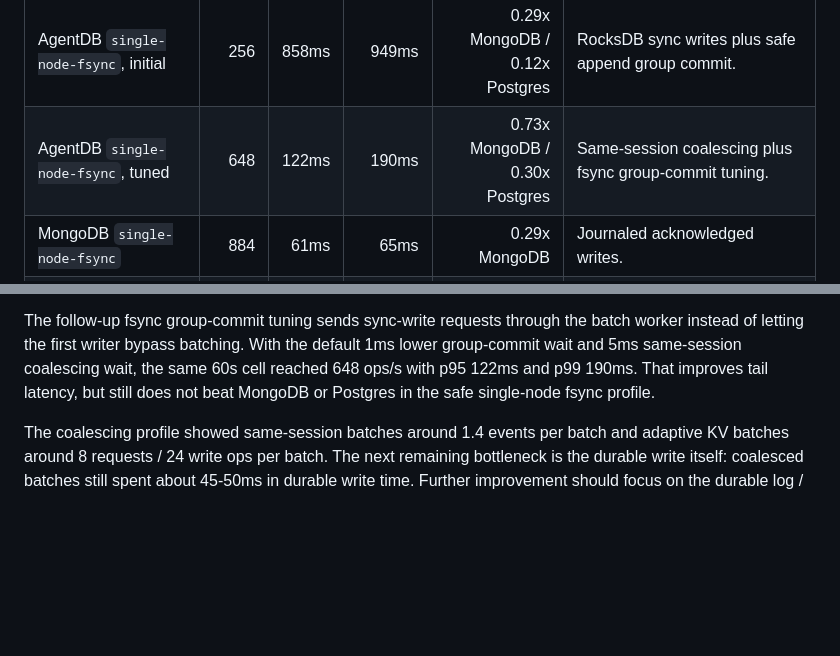
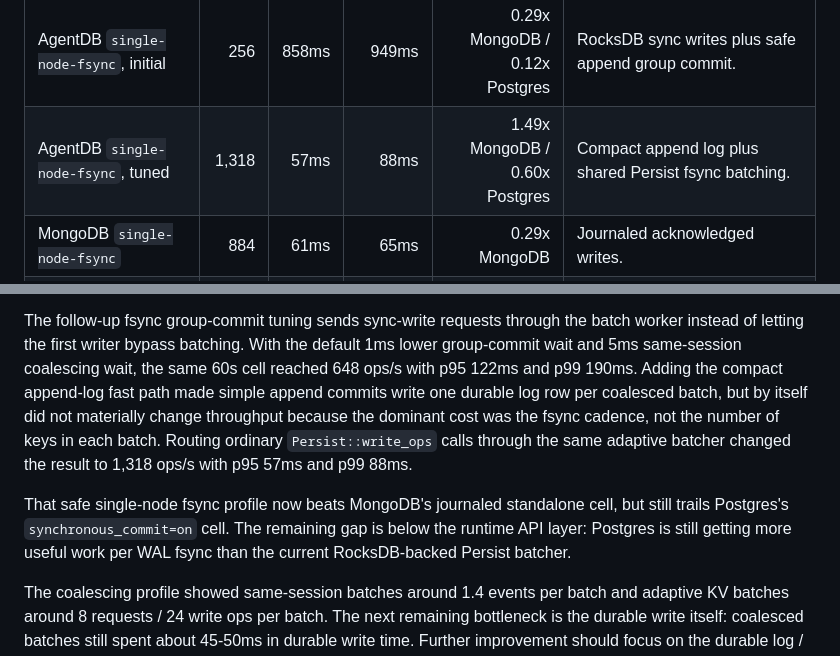
Before and after one commit to shenli/agentdb, a Markdown page: docs/operations/AGENTDB_BENCH.md, 2 parts joined by grey strips. Drawn GitHub-style; blank space fills up the shorter version.

```diff
--- a/docs/operations/AGENTDB_BENCH.md
+++ b/docs/operations/AGENTDB_BENCH.md
@@ -208,7 +208,7 @@ Results are on `li-dev` under
 | Backend/profile | ops/s | p95 | p99 | AgentDB ratio | Notes |
 |---|---:|---:|---:|---:|---|
 | AgentDB `single-node-fsync`, initial | 256 | 858ms | 949ms | 0.29x MongoDB / 0.12x Postgres | RocksDB sync writes plus safe append group commit. |
-| AgentDB `single-node-fsync`, tuned | 648 | 122ms | 190ms | 0.73x MongoDB / 0.30x Postgres | Same-session coalescing plus fsync group-commit tuning. |
+| AgentDB `single-node-fsync`, tuned | 1,318 | 57ms | 88ms | 1.49x MongoDB / 0.60x Postgres | Compact append log plus shared Persist fsync batching. |
 | MongoDB `single-node-fsync` | 884 | 61ms | 65ms | 0.29x MongoDB | Journaled acknowledged writes. |
 | Postgres `single-node-fsync` | 2,182 | 83ms | 238ms | 0.12x Postgres | `synchronous_commit=on`. |
 | AgentDB `strict-fsync` | 124 | 830ms | 1,052ms | stress only | RocksDB sync writes with append group commit disabled. |
@@ -290,9 +290,17 @@ to p95 137ms / p99 217ms. This is a 2.4x AgentDB improvement for the matched
 The follow-up fsync group-commit tuning sends sync-write requests through the
 batch worker instead of letting the first writer bypass batching. With the
 default 1ms lower group-commit wait and 5ms same-session coalescing wait, the
-same 60s cell reached 648 ops/s with p95 122ms and p99 190ms. That improves
-tail latency, but still does not beat MongoDB or Postgres in the safe
-single-node fsync profile.
+same 60s cell reached 648 ops/s with p95 122ms and p99 190ms. Adding the
+compact append-log fast path made simple append commits write one durable log
+row per coalesced batch, but by itself did not materially change throughput
+because the dominant cost was the fsync cadence, not the number of keys in each
+batch. Routing ordinary `Persist::write_ops` calls through the same adaptive
+batcher changed the result to 1,318 ops/s with p95 57ms and p99 88ms.
+
+That safe single-node fsync profile now beats MongoDB's journaled standalone
+cell, but still trails Postgres's `synchronous_commit=on` cell. The remaining
+gap is below the runtime API layer: Postgres is still getting more useful work
+per WAL fsync than the current RocksDB-backed Persist batcher.
 
 The coalescing profile showed same-session batches around 1.4 events per batch
 and adaptive KV batches around 8 requests / 24 write ops per batch. The next
```
Also changed, not shown: tools/agentdb-bench/README.md (+10 -10 lines).
